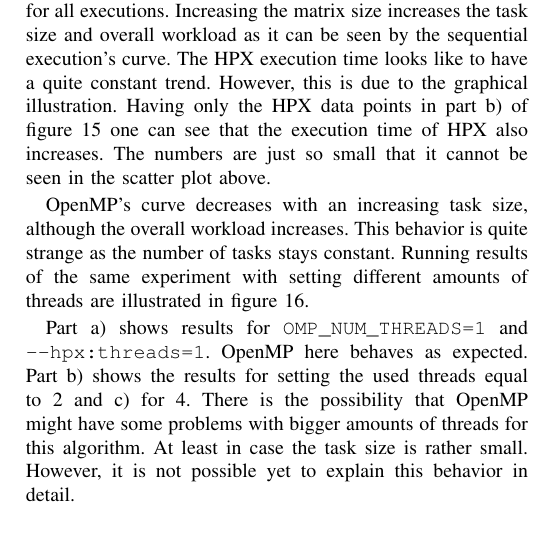
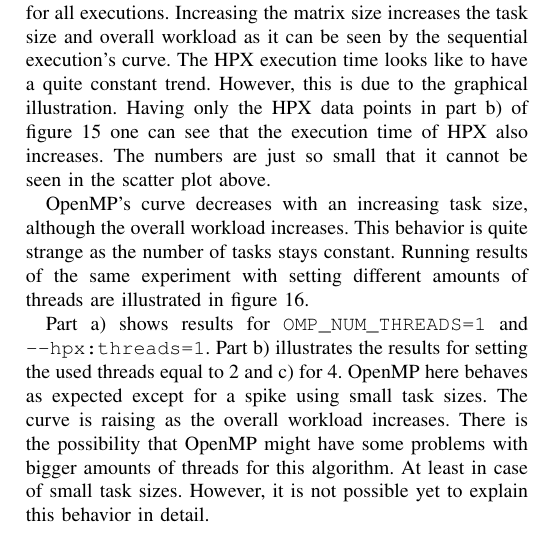
Before and after one commit to t0BEE/Task-Based-Analysis, a LaTeX paper (tex/paper.tex, which reads tex/sections/Optimization.tex): part of one column of page 9 of 10, cut so that both start at the same text. Compiled offline with pdfLaTeX.

Commit message:
Finish work

```diff
--- a/tex/sections/Optimization.tex
+++ b/tex/sections/Optimization.tex
@@ -211,10 +211,11 @@
 \end{figure}
 
 Part a) shows results for \texttt{OMP\_NUM\_THREADS=1} and \texttt{--hpx:threads=1}.
-OpenMP here behaves as expected.
-Part b) shows the results for setting the used threads equal to 2 and c) for 4.
+Part b) illustrates the results for setting the used threads equal to 2 and c) for 4.
+OpenMP here behaves as expected except for a spike using small task sizes.
+The curve is raising as the overall workload increases.
 There is the possibility that OpenMP might have some problems with bigger amounts of threads for this algorithm.
-At least in case the task size is rather small.
+At least in case of small task sizes.
 However, it is not possible yet to explain this behavior in detail.
 
 \subsection{Generic Algorithm - Sanity Tests}
```
Also changed, not shown: tex/figures/genericMatrix_Threaded.png.
